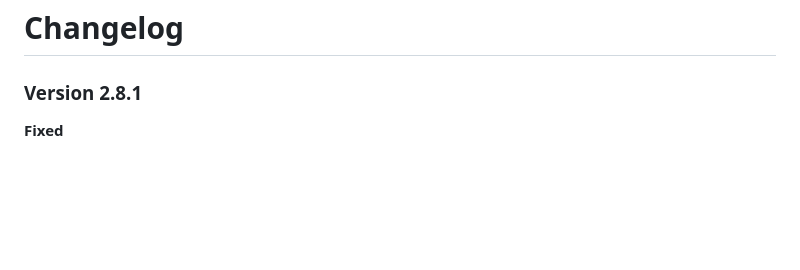
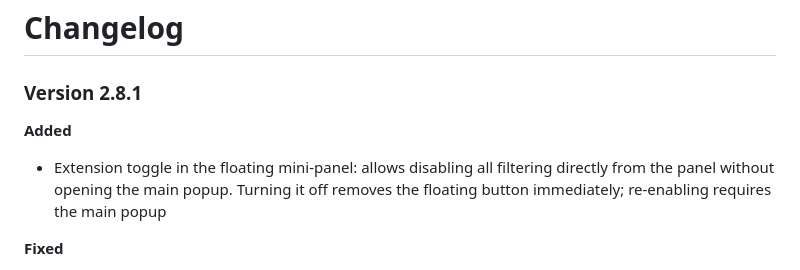
Before and after one commit to MatteoLucerni/youtube-hider-extension, a Markdown page: CHANGELOG.md, the part around the change. GitHub-like rendering; blank space fills up the shorter version.

Commit message:
docs: update changelog for version 2.8.1 with new extension toggle feature

```diff
--- a/CHANGELOG.md
+++ b/CHANGELOG.md
@@ -1,6 +1,10 @@
 # Changelog
 
 ### Version 2.8.1
+
+**Added**
+
+- Extension toggle in the floating mini-panel: allows disabling all filtering directly from the panel without opening the main popup. Turning it off removes the floating button immediately; re-enabling requires the main popup
 
 **Fixed**
 
```
